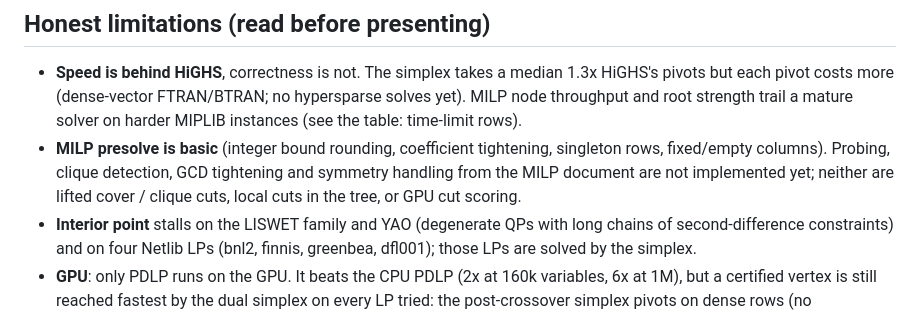
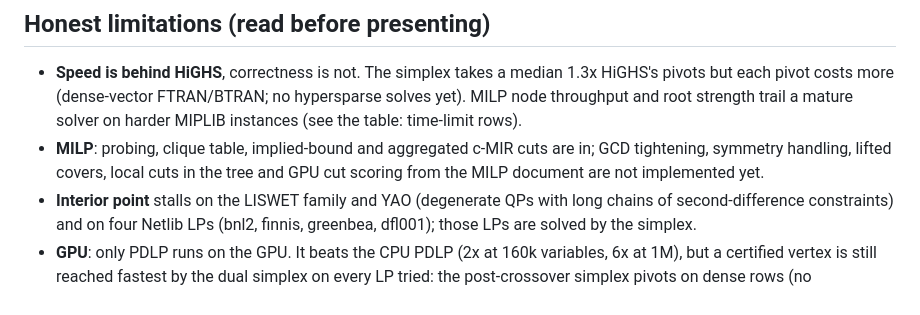
Before and after one commit to TANESHDEVHARE/Team-Suprema, a Markdown page: README.md, the part around one of its changes. Drawn GitHub-style.

```diff
--- a/README.md
+++ b/README.md
@@ -102,10 +117,9 @@ defaults to the simplex and `--auto` races both.
   1.3x HiGHS's pivots but each pivot costs more (dense-vector FTRAN/BTRAN; no
   hypersparse solves yet). MILP node throughput and root strength trail a
   mature solver on harder MIPLIB instances (see the table: time-limit rows).
-- **MILP presolve is basic** (integer bound rounding, coefficient tightening, singleton rows,
-  fixed/empty columns). Probing, clique detection, GCD tightening and
-  symmetry handling from the MILP document are not implemented yet; neither
-  are lifted cover / clique cuts, local cuts in the tree, or GPU cut scoring.
+- **MILP**: probing, clique table, implied-bound and aggregated c-MIR cuts are
+  in; GCD tightening, symmetry handling, lifted covers, local cuts in the tree
+  and GPU cut scoring from the MILP document are not implemented yet.
 - **Interior point** stalls on the LISWET family and YAO (degenerate QPs with
   long chains of second-difference constraints) and on four Netlib LPs
   (bnl2, finnis, greenbea, dfl001); those LPs are solved by the simplex.
```
Also changed, not shown: other parts of README.md (+22 -7 lines).
